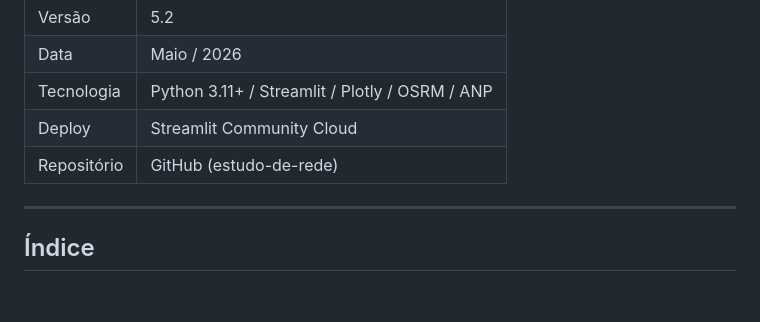
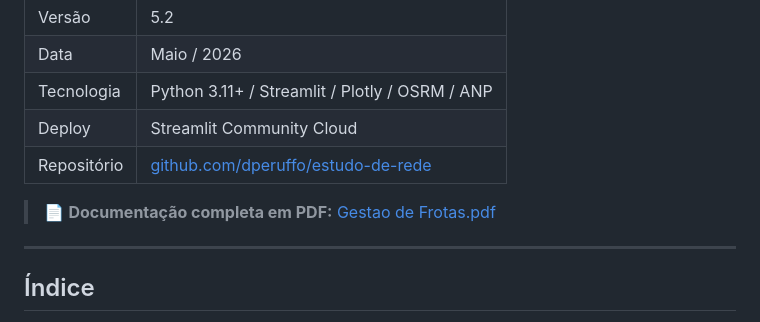
Before and after one commit to dperuffo/estudo-de-rede, a Markdown page: estudo-de-rede/README.md, the part around the change. Rendered like a GitHub page; blank space fills up the shorter version.

Commit message:
docs: link PDF no README + documentação v5.2

```diff
--- a/estudo-de-rede/README.md
+++ b/estudo-de-rede/README.md
@@ -9,7 +9,9 @@ Versão 5.2 · Plataforma Web · Python / Streamlit · Plotly WebGL
 | Data | Maio / 2026 |
 | Tecnologia | Python 3.11+ / Streamlit / Plotly / OSRM / ANP |
 | Deploy | Streamlit Community Cloud |
-| Repositório | GitHub (estudo-de-rede) |
+| Repositório | [github.com/dperuffo/estudo-de-rede](https://github.com/dperuffo/estudo-de-rede) |
+
+> 📄 **Documentação completa em PDF:** [Gestao de Frotas.pdf](https://github.com/dperuffo/estudo-de-rede/blob/master/Gestao%20de%20Frotas.pdf)
 
 ---
 
```
